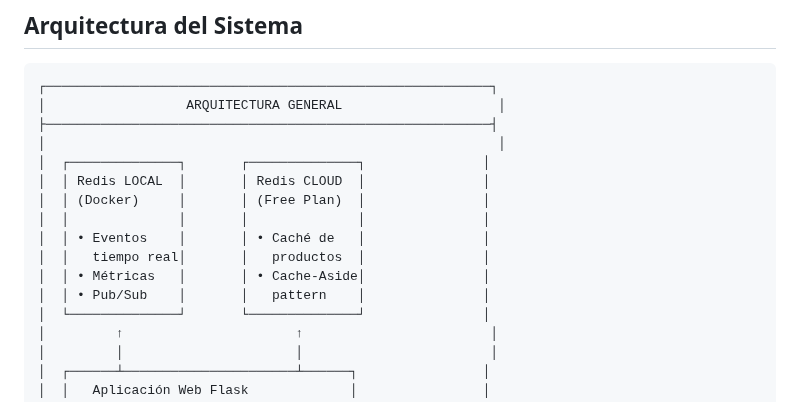
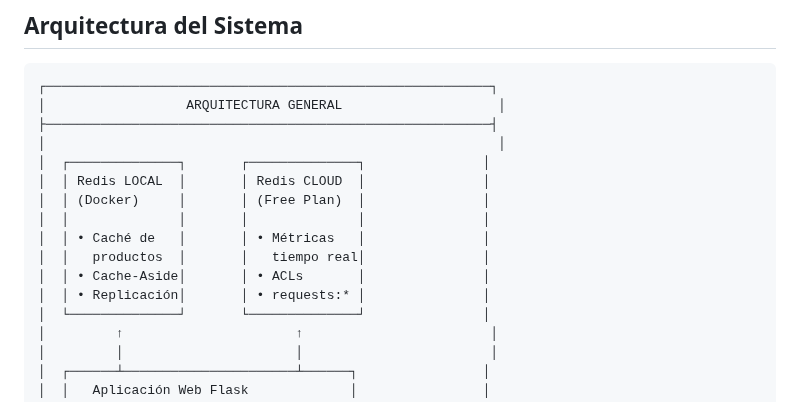
Before and after one commit to javierCL23/BDNRelacionales_P1, a Markdown page: README.md, the part around one of its changes. GitHub-like rendering.

```diff
--- a/README.md
+++ b/README.md
@@ -20,10 +20,10 @@ Sistema de comercio electrónico que combina dos tecnologías NoSQL complementar
 │  │ Redis LOCAL  │       │ Redis CLOUD  │               │
 │  │ (Docker)     │       │ (Free Plan)  │               │
 │  │              │       │              │               │
-│  │ • Eventos    │       │ • Caché de   │               │
-│  │   tiempo real│       │   productos  │               │
-│  │ • Métricas   │       │ • Cache-Aside│               │
-│  │ • Pub/Sub    │       │   pattern    │               │
+│  │ • Caché de   │       │ • Métricas   │               │
+│  │   productos  │       │   tiempo real│               │
+│  │ • Cache-Aside│       │ • ACLs       │               │
+│  │ • Replicación│       │ • requests:* │               │
 │  └──────────────┘       └──────────────┘               │
 │         ↑                      ↑                        │
 │         │                      │                        │
```
Also changed, not shown: other parts of README.md (+82 -56 lines).
